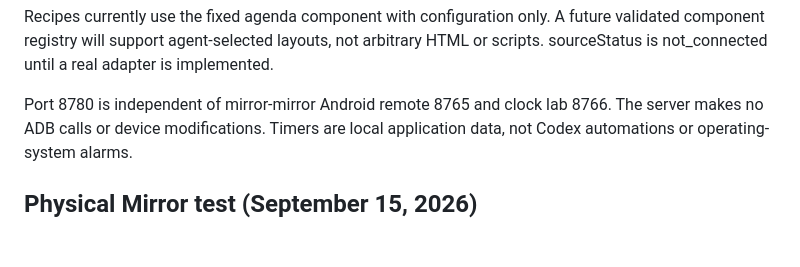
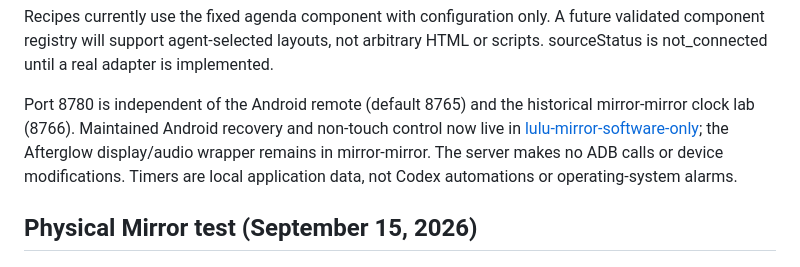
Before and after one commit to Onemoremichael/looking-glass, a Markdown page: docs/INTEGRATION.md, the part around the change. Rendered like a GitHub page; blank space fills up the shorter version.

```diff
--- a/docs/INTEGRATION.md
+++ b/docs/INTEGRATION.md
@@ -45,7 +45,10 @@ Recipes currently use the fixed agenda component with configuration only. A futu
 validated component registry will support agent-selected layouts, not arbitrary HTML
 or scripts. sourceStatus is not_connected until a real adapter is implemented.
 
-Port 8780 is independent of mirror-mirror Android remote 8765 and clock lab 8766.
+Port 8780 is independent of the Android remote (default 8765) and the historical
+mirror-mirror clock lab (8766). Maintained Android recovery and non-touch control
+now live in [lulu-mirror-software-only](https://github.com/Onemoremichael/lulu-mirror-software-only);
+the Afterglow display/audio wrapper remains in mirror-mirror.
 The server makes no ADB calls or device modifications. Timers are local application data, not Codex
 automations or operating-system alarms.
 
```
Also changed, not shown: README.md (+7 -2 lines), docs/VOICE.md (+4 -2 lines).
